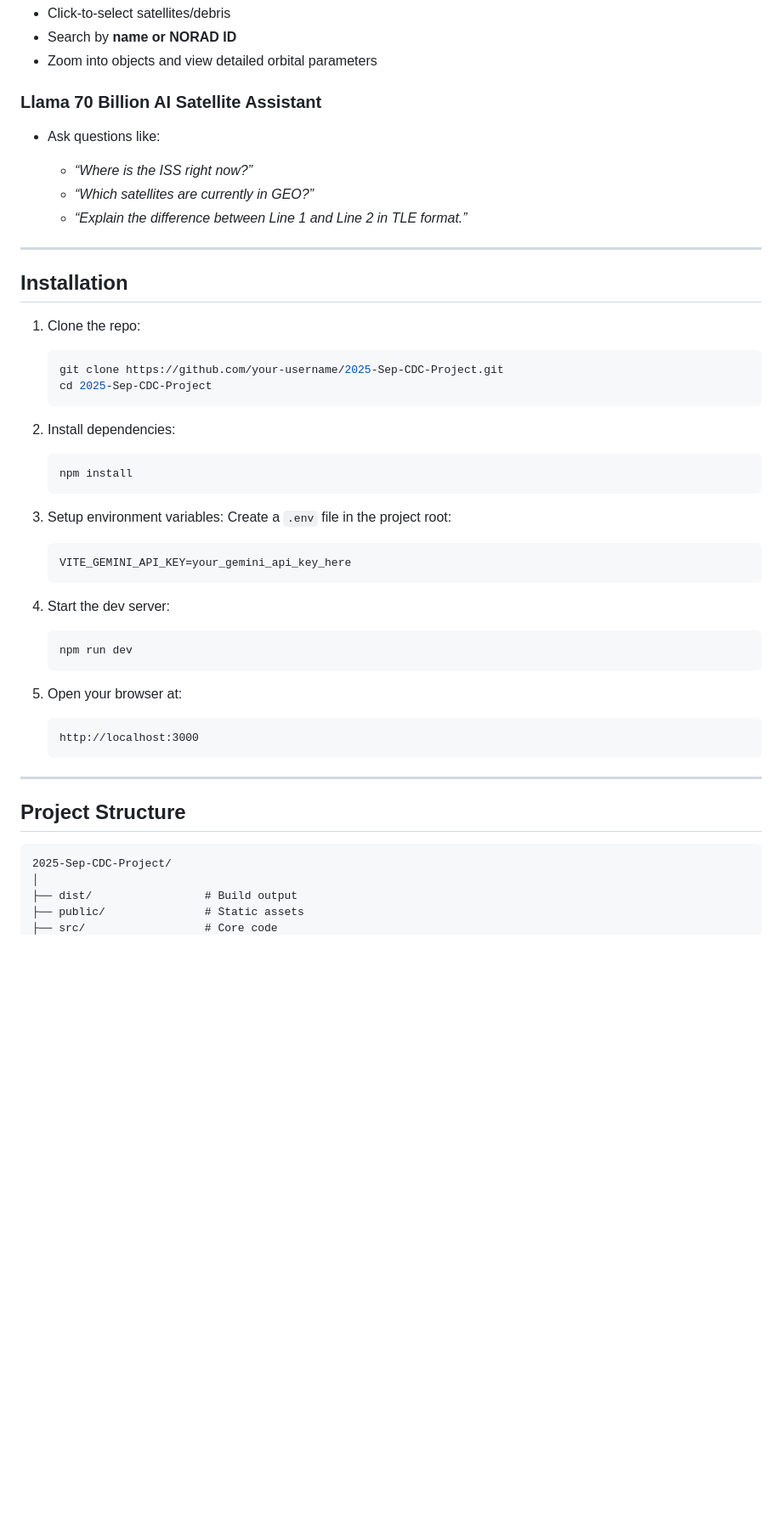
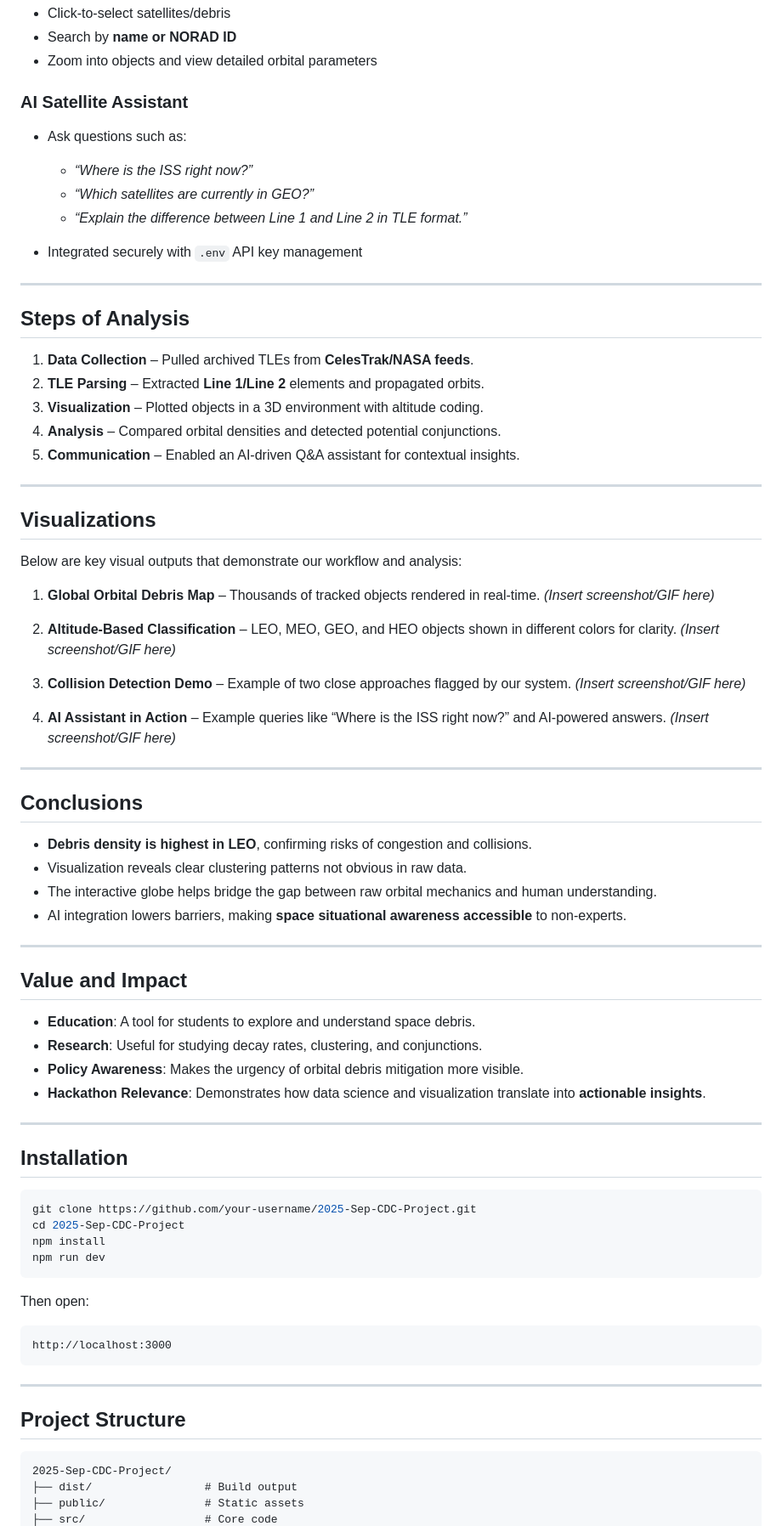
Before and after one commit to vinirrai/2025-Sep-CDC-Project, a Markdown page: README.md, the part around the change printed below. Shown: that part at 85% size. Drawn GitHub-style; blank space fills up the shorter version.

````diff
--- a/README.md
+++ b/README.md
@@ -37,49 +38,77 @@ Our platform allows users to:
 * Search by **name or NORAD ID**
 * Zoom into objects and view detailed orbital parameters
 
-### Llama 70 Billion AI Satellite Assistant
+### AI Satellite Assistant
 
-* Ask questions like:
+* Ask questions such as:
 
   * *“Where is the ISS right now?”*
   * *“Which satellites are currently in GEO?”*
   * *“Explain the difference between Line 1 and Line 2 in TLE format.”*
+* Integrated securely with `.env` API key management
+
+---
+
+## Steps of Analysis
+
+1. **Data Collection** – Pulled archived TLEs from **CelesTrak/NASA feeds**.
+2. **TLE Parsing** – Extracted **Line 1/Line 2** elements and propagated orbits.
+3. **Visualization** – Plotted objects in a 3D environment with altitude coding.
+4. **Analysis** – Compared orbital densities and detected potential conjunctions.
+5. **Communication** – Enabled an AI-driven Q\&A assistant for contextual insights.
+
+---
+
+## Visualizations
+
+Below are key visual outputs that demonstrate our workflow and analysis:
+
+1. **Global Orbital Debris Map** – Thousands of tracked objects rendered in real-time.
+   *(Insert screenshot/GIF here)*
+
+2. **Altitude-Based Classification** – LEO, MEO, GEO, and HEO objects shown in different colors for clarity.
+   *(Insert screenshot/GIF here)*
+
+3. **Collision Detection Demo** – Example of two close approaches flagged by our system.
+   *(Insert screenshot/GIF here)*
+
+4. **AI Assistant in Action** – Example queries like “Where is the ISS right now?” and AI-powered answers.
+   *(Insert screenshot/GIF here)*
+
+---
+
+## Conclusions
+
+* **Debris density is highest in LEO**, confirming risks of congestion and collisions.
+* Visualization reveals clear clustering patterns not obvious in raw data.
+* The interactive globe helps bridge the gap between raw orbital mechanics and human understanding.
+* AI integration lowers barriers, making **space situational awareness accessible** to non-experts.
+
+---
+
+## Value and Impact
+
+* **Education**: A tool for students to explore and understand space debris.
+* **Research**: Useful for studying decay rates, clustering, and conjunctions.
+* **Policy Awareness**: Makes the urgency of orbital debris mitigation more visible.
+* **Hackathon Relevance**: Demonstrates how data science and visualization translate into **actionable insights**.
 
 ---
 
 ## Installation
 
-1. Clone the repo:
+```bash
+git clone https://github.com/your-username/2025-Sep-CDC-Project.git
+cd 2025-Sep-CDC-Project
+npm install
+npm run dev
+```
 
-   ```bash
-   git clone https://github.com/your-username/2025-Sep-CDC-Project.git
-   cd 2025-Sep-CDC-Project
-   ```
+Then open:
 
-2. Install dependencies:
-
-   ```bash
-   npm install
-   ```
-
-3. Setup environment variables:
-   Create a `.env` file in the project root:
-
-   ```env
-   VITE_GEMINI_API_KEY=your_gemini_api_key_here
-   ```
-
-4. Start the dev server:
-
-   ```bash
-   npm run dev
-   ```
-
-5. Open your browser at:
-
-   ```
-   http://localhost:3000
-   ```
+```
+http://localhost:3000
+```
 
 ---
 
@@ -87,7 +116,6 @@ Our platform allows users to:
 
 ```
 2025-Sep-CDC-Project/
-│
 ├── dist/                 # Build output
 ├── public/               # Static assets
 ├── src/                  # Core code
````
Also changed, not shown: other parts of README.md (+25 -56 lines).
